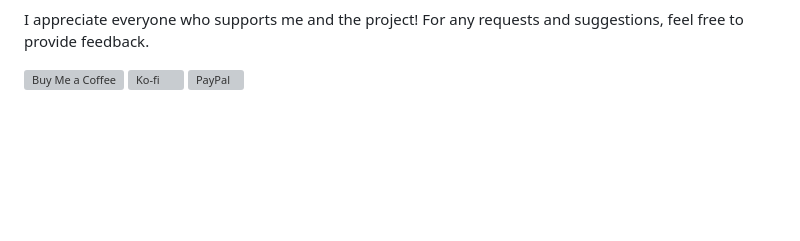
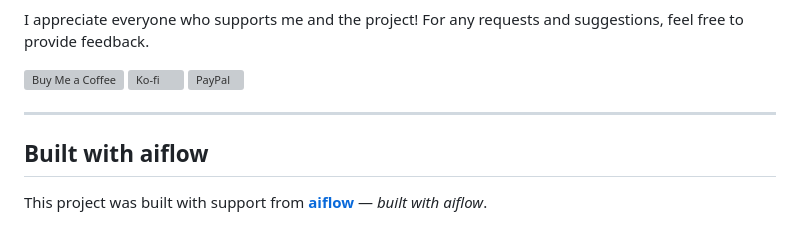
Before and after one commit to madoe21/enigma2-fakehls-plugin, a Markdown page: README.md, the part around the change. Drawn GitHub-style; blank space fills up the shorter version; grey boxes are pictures that could not be loaded.

```diff
--- a/README.md
+++ b/README.md
@@ -167,3 +167,9 @@ I appreciate everyone who supports me and the project! For any requests and sugg
     <img src="https://www.paypalobjects.com/webstatic/mktg/logo/pp_cc_mark_111x69.jpg" height="50" alt="PayPal">
   </a>
 </p>
+
+---
+
+## Built with aiflow
+
+This project was built with support from **[aiflow](https://cyber93de.github.io/aiflow/)** — *built with aiflow*.
```
Also changed, not shown: README.de.md (+6 -0 lines).
